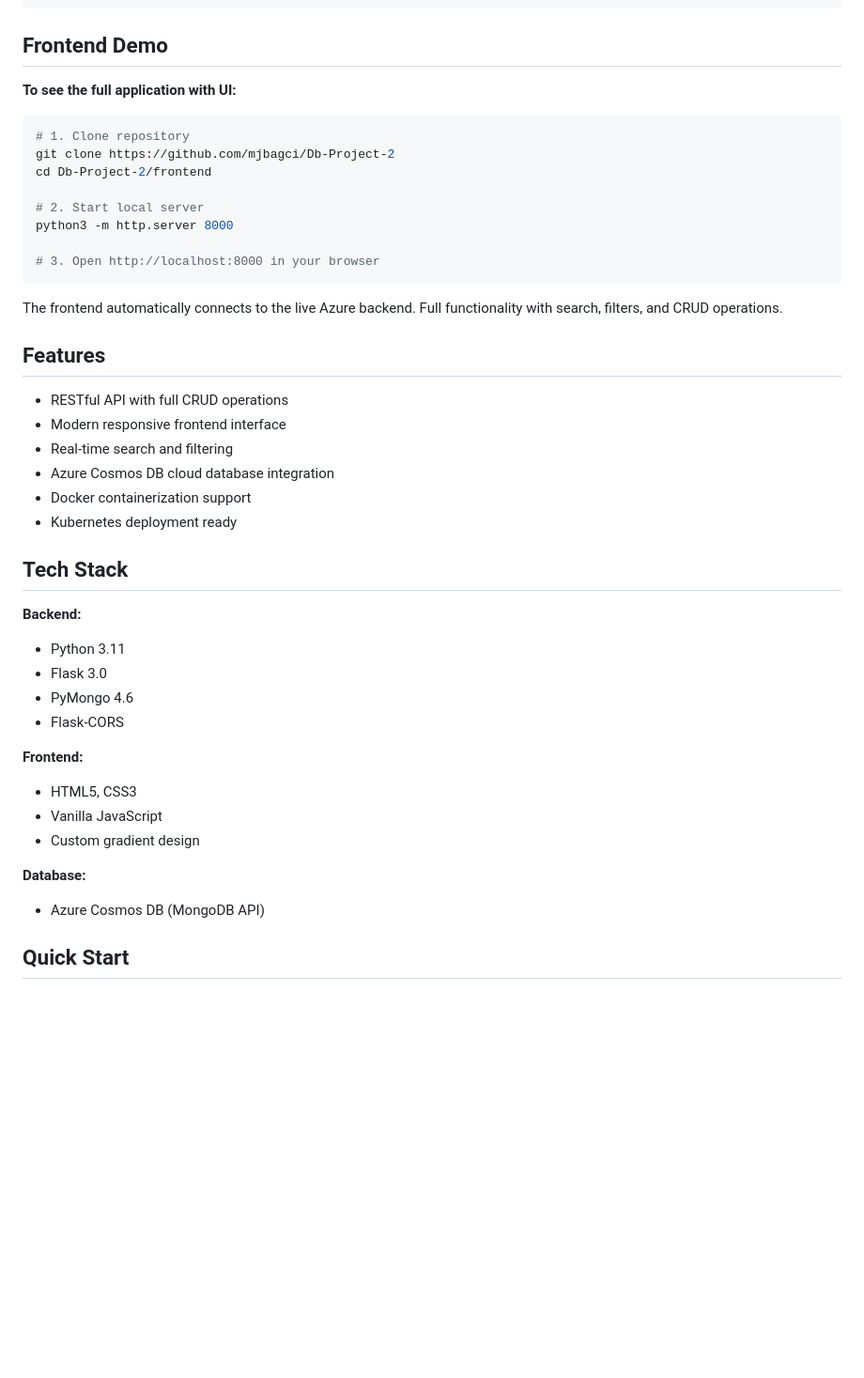
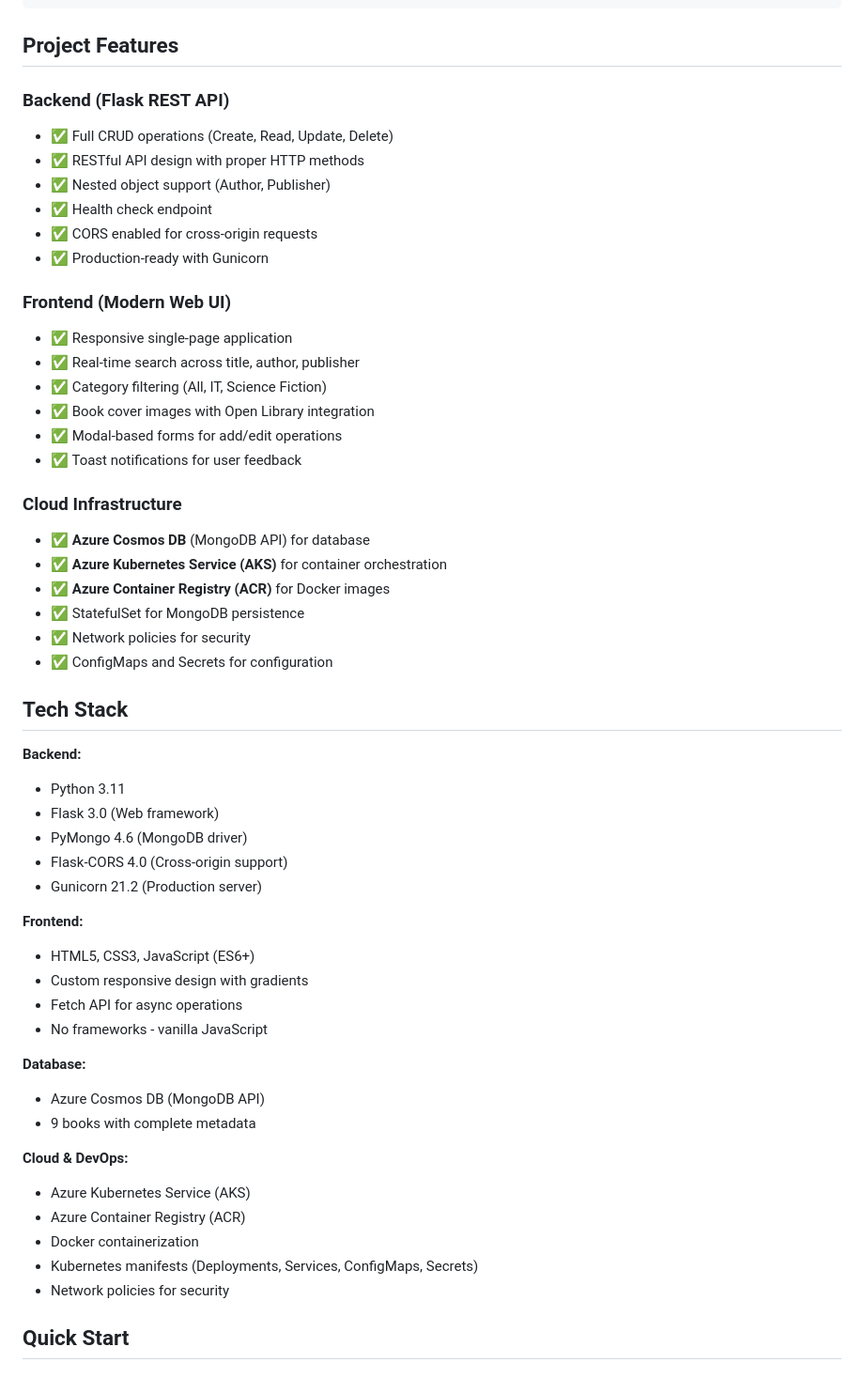
Before and after one commit to mjbagci/Db-Project-2, a Markdown page: README.md, the part around one of its changes. Shown at 94% size. Drawn GitHub-style; blank space fills up the shorter version.

Commit message:
Final updates: Clean README, CORS enabled, project ready for evaluation

````diff
--- a/README.md
+++ b/README.md
@@ -54,47 +62,57 @@ curl -X POST http://172.168.184.222/books \
   }'
 ```
 
-## Frontend Demo
+## Project Features
 
-**To see the full application with UI:**
+### Backend (Flask REST API)
+- ✅ Full CRUD operations (Create, Read, Update, Delete)
+- ✅ RESTful API design with proper HTTP methods
+- ✅ Nested object support (Author, Publisher)
+- ✅ Health check endpoint
+- ✅ CORS enabled for cross-origin requests
+- ✅ Production-ready with Gunicorn
 
-```bash
-# 1. Clone repository
-git clone https://github.com/mjbagci/Db-Project-2
-cd Db-Project-2/frontend
+### Frontend (Modern Web UI)
+- ✅ Responsive single-page application
+- ✅ Real-time search across title, author, publisher
+- ✅ Category filtering (All, IT, Science Fiction)
+- ✅ Book cover images with Open Library integration
+- ✅ Modal-based forms for add/edit operations
+- ✅ Toast notifications for user feedback
 
-# 2. Start local server
-python3 -m http.server 8000
-
-# 3. Open http://localhost:8000 in your browser
-```
-
-The frontend automatically connects to the live Azure backend. Full functionality with search, filters, and CRUD operations.
-
-## Features
-
-- RESTful API with full CRUD operations
-- Modern responsive frontend interface
-- Real-time search and filtering
-- Azure Cosmos DB cloud database integration
-- Docker containerization support
-- Kubernetes deployment ready
+### Cloud Infrastructure
+- ✅ **Azure Cosmos DB** (MongoDB API) for database
+- ✅ **Azure Kubernetes Service (AKS)** for container orchestration
+- ✅ **Azure Container Registry (ACR)** for Docker images
+- ✅ StatefulSet for MongoDB persistence
+- ✅ Network policies for security
+- ✅ ConfigMaps and Secrets for configuration
 
 ## Tech Stack
 
 **Backend:**
 - Python 3.11
-- Flask 3.0
-- PyMongo 4.6
-- Flask-CORS
+- Flask 3.0 (Web framework)
+- PyMongo 4.6 (MongoDB driver)
+- Flask-CORS 4.0 (Cross-origin support)
+- Gunicorn 21.2 (Production server)
 
 **Frontend:**
-- HTML5, CSS3
-- Vanilla JavaScript
-- Custom gradient design
+- HTML5, CSS3, JavaScript (ES6+)
+- Custom responsive design with gradients
+- Fetch API for async operations
+- No frameworks - vanilla JavaScript
 
 **Database:**
 - Azure Cosmos DB (MongoDB API)
+- 9 books with complete metadata
+
+**Cloud & DevOps:**
+- Azure Kubernetes Service (AKS)
+- Azure Container Registry (ACR)
+- Docker containerization
+- Kubernetes manifests (Deployments, Services, ConfigMaps, Secrets)
+- Network policies for security
 
 ## Quick Start
 
````
Also changed, not shown: other parts of README.md (+33 -12 lines).
